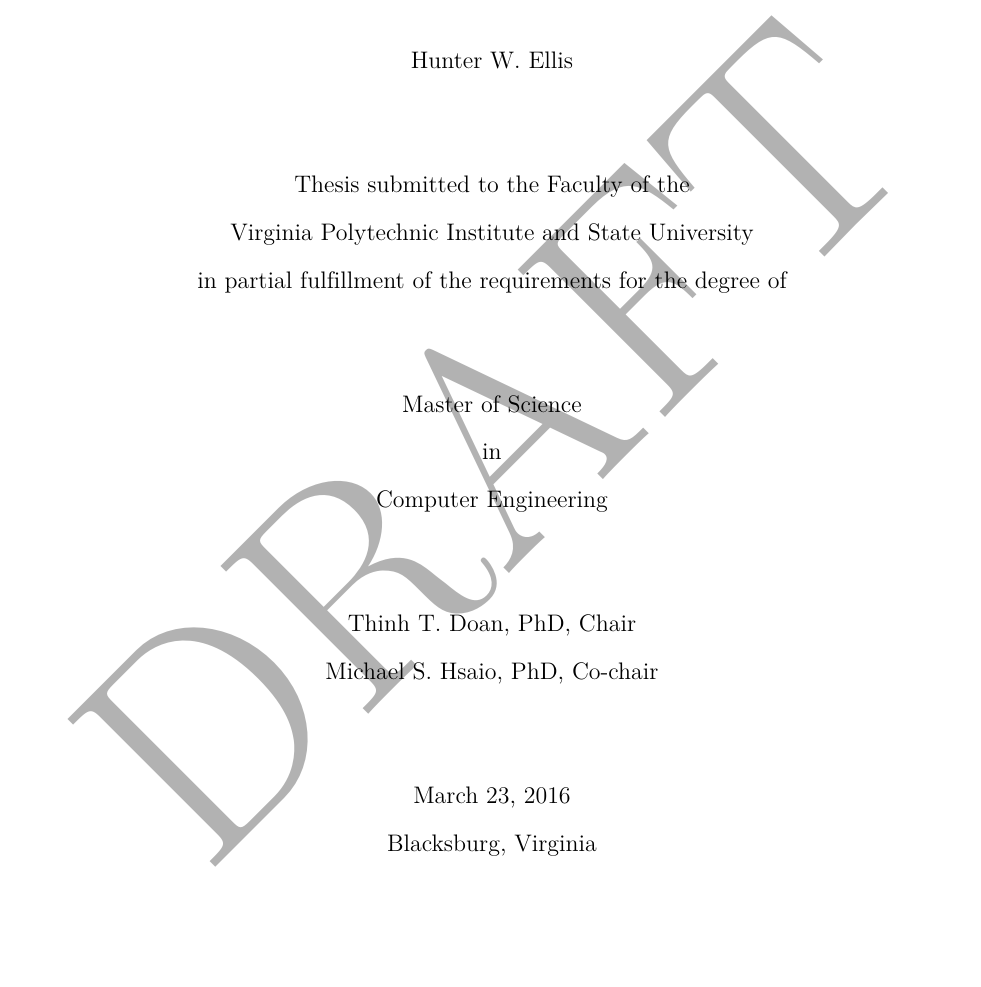
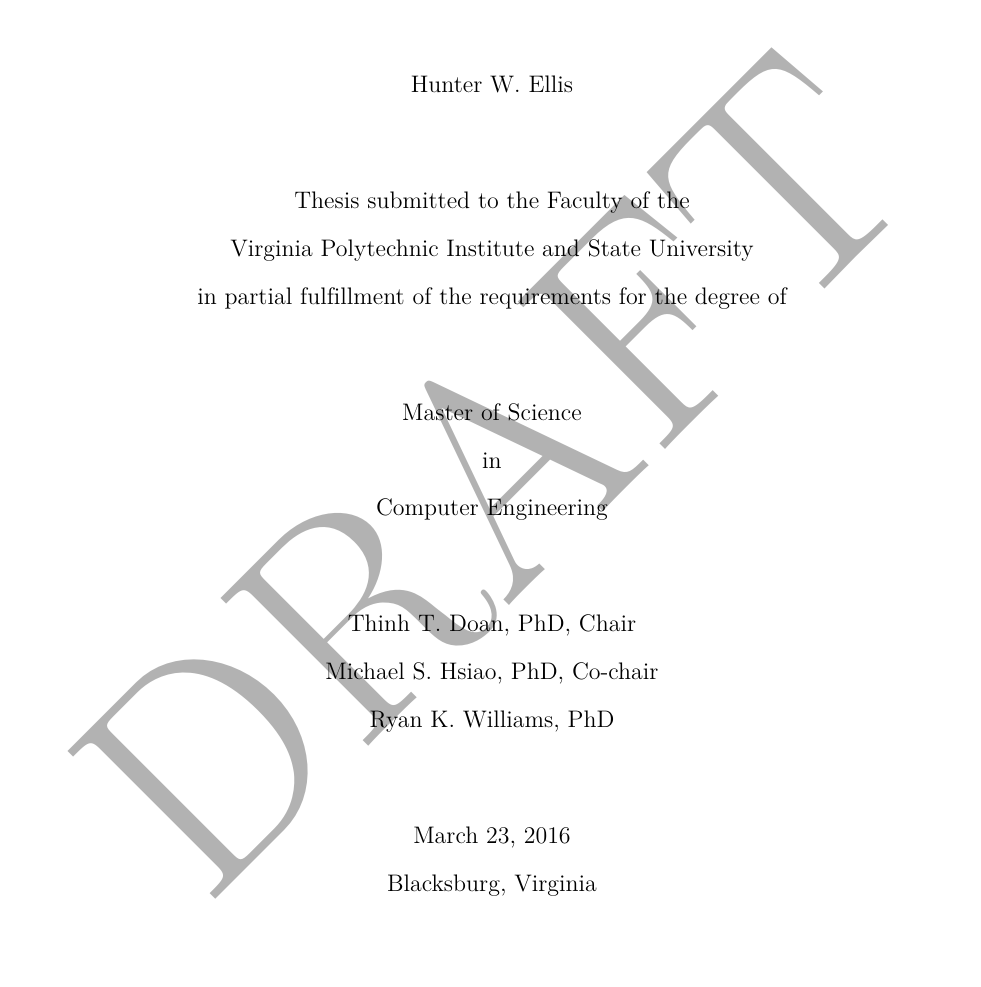
Before and after one commit to hunterwellis/Thesis-Doc, a LaTeX thesis (thesis.tex): part of page 1 of 22, cut so that both start at the same text, the shorter picture padded with empty space. Compiled offline with XeLaTeX.

Commit message:
added committee members

```diff
--- a/thesis.tex
+++ b/thesis.tex
@@ -47,8 +47,8 @@
 % qualifications after the name (i.e., John Doe, MFA or Jane Smith, PhD)
 % Names should appear as they do in ESS/Banner/HokieSpa, including middle initials.
 \principaladvisor{Thinh T. Doan, PhD}
-\coadvisor{Michael S. Hsaio, PhD}
-%\firstreader{Janet K. Martin}
+\coadvisor{Michael S. Hsiao, PhD}
+\firstreader{Ryan K. Williams, PhD}
 %\secondreader{Kara M. Jones}
 %\thirdreader{James Smith}
 %\fourthreader{Fourth Committee Member}
```
Also changed, not shown: thesis.pdf.
